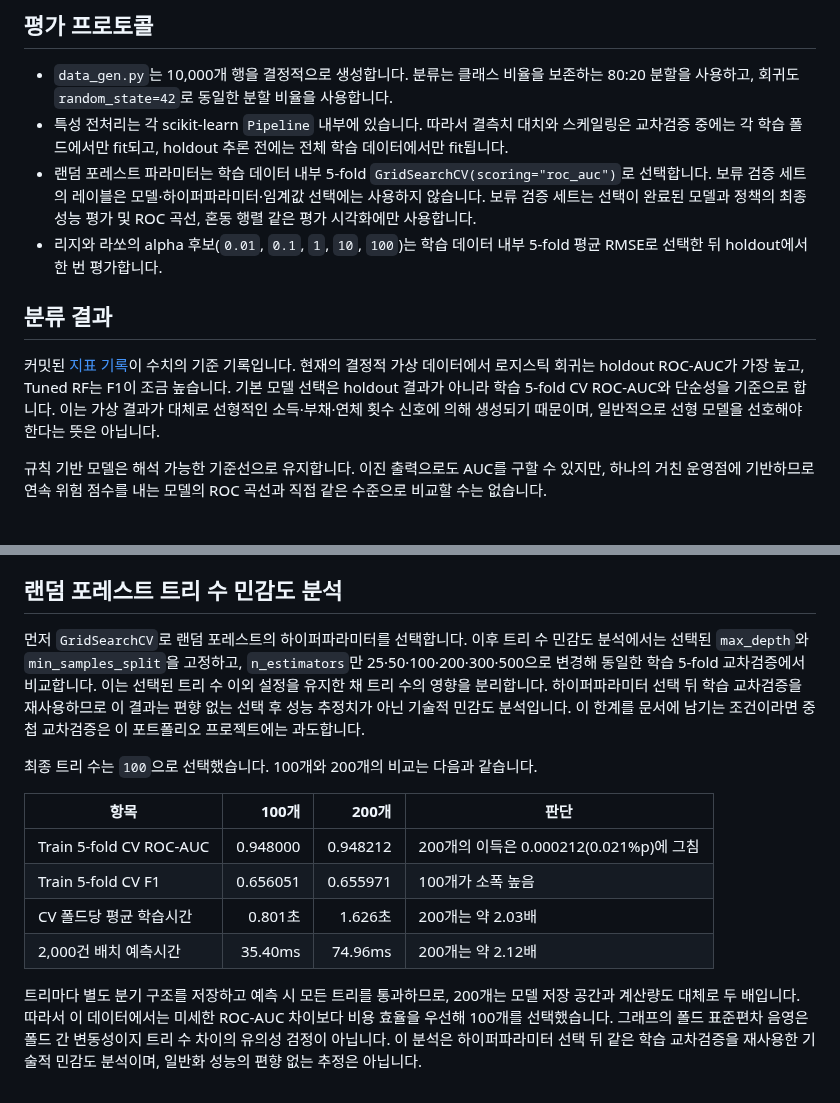
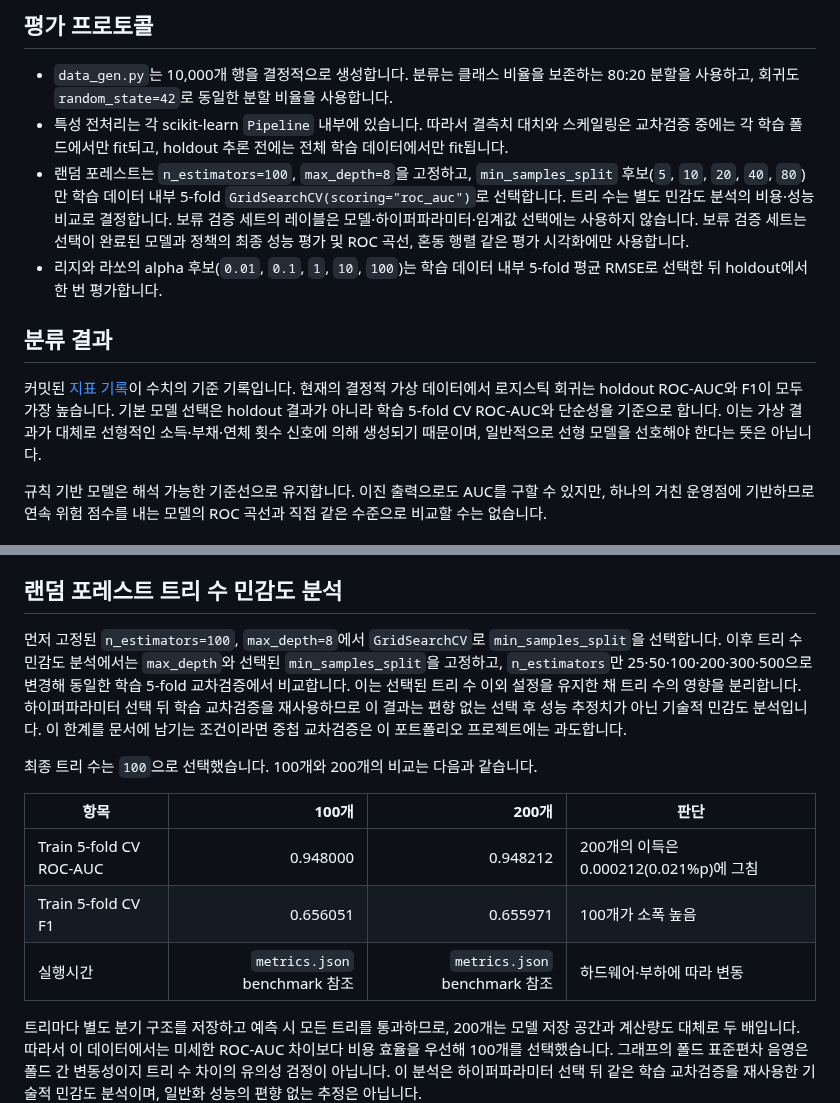
Before and after one commit to shannonlee-dev/credit-risk-modeling-pipeline, a Markdown page: docs/model_selection.md, 2 parts joined by grey strips. GitHub-like rendering.

Commit message:
docs: align model selection claims with implementation

```diff
--- a/docs/model_selection.md
+++ b/docs/model_selection.md
@@ -8,12 +8,12 @@
 
 - `data_gen.py`는 10,000개 행을 결정적으로 생성합니다. 분류는 클래스 비율을 보존하는 80:20 분할을 사용하고, 회귀도 `random_state=42`로 동일한 분할 비율을 사용합니다.
 - 특성 전처리는 각 scikit-learn `Pipeline` 내부에 있습니다. 따라서 결측치 대치와 스케일링은 교차검증 중에는 각 학습 폴드에서만 fit되고, holdout 추론 전에는 전체 학습 데이터에서만 fit됩니다.
-- 랜덤 포레스트 파라미터는 학습 데이터 내부 5-fold `GridSearchCV(scoring="roc_auc")`로 선택합니다. 보류 검증 세트의 레이블은 모델·하이퍼파라미터·임계값 선택에는 사용하지 않습니다. 보류 검증 세트는 선택이 완료된 모델과 정책의 최종 성능 평가 및 ROC 곡선, 혼동 행렬 같은 평가 시각화에만 사용합니다.
+- 랜덤 포레스트는 `n_estimators=100`, `max_depth=8`을 고정하고, `min_samples_split` 후보(`5`, `10`, `20`, `40`, `80`)만 학습 데이터 내부 5-fold `GridSearchCV(scoring="roc_auc")`로 선택합니다. 트리 수는 별도 민감도 분석의 비용·성능 비교로 결정합니다. 보류 검증 세트의 레이블은 모델·하이퍼파라미터·임계값 선택에는 사용하지 않습니다. 보류 검증 세트는 선택이 완료된 모델과 정책의 최종 성능 평가 및 ROC 곡선, 혼동 행렬 같은 평가 시각화에만 사용합니다.
 - 리지와 라쏘의 alpha 후보(`0.01`, `0.1`, `1`, `10`, `100`)는 학습 데이터 내부 5-fold 평균 RMSE로 선택한 뒤 holdout에서 한 번 평가합니다.
 
 ## 분류 결과
 
-커밋된 [지표 기록](../artifacts/metrics.json)이 수치의 기준 기록입니다. 현재의 결정적 가상 데이터에서 로지스틱 회귀는 holdout ROC-AUC가 가장 높고, Tuned RF는 F1이 조금 높습니다. 기본 모델 선택은 holdout 결과가 아니라 학습 5-fold CV ROC-AUC와 단순성을 기준으로 합니다. 이는 가상 결과가 대체로 선형적인 소득·부채·연체 횟수 신호에 의해 생성되기 때문이며, 일반적으로 선형 모델을 선호해야 한다는 뜻은 아닙니다.
+커밋된 [지표 기록](../artifacts/metrics.json)이 수치의 기준 기록입니다. 현재의 결정적 가상 데이터에서 로지스틱 회귀는 holdout ROC-AUC와 F1이 모두 가장 높습니다. 기본 모델 선택은 holdout 결과가 아니라 학습 5-fold CV ROC-AUC와 단순성을 기준으로 합니다. 이는 가상 결과가 대체로 선형적인 소득·부채·연체 횟수 신호에 의해 생성되기 때문이며, 일반적으로 선형 모델을 선호해야 한다는 뜻은 아닙니다.
 
 규칙 기반 모델은 해석 가능한 기준선으로 유지합니다. 이진 출력으로도 AUC를 구할 수 있지만, 하나의 거친 운영점에 기반하므로 연속 위험 점수를 내는 모델의 ROC 곡선과 직접 같은 수준으로 비교할 수는 없습니다.
 
@@ -27,7 +27,7 @@ Tuned Random Forest도 `n_estimators=100` 설정에서 동일한 Train OOF proba
 
 ## 랜덤 포레스트 트리 수 민감도 분석
 
-먼저 `GridSearchCV`로 랜덤 포레스트의 하이퍼파라미터를 선택합니다. 이후 트리 수 민감도 분석에서는 선택된 `max_depth`와 `min_samples_split`을 고정하고, `n_estimators`만 25·50·100·200·300·500으로 변경해 동일한 학습 5-fold 교차검증에서 비교합니다. 이는 선택된 트리 수 이외 설정을 유지한 채 트리 수의 영향을 분리합니다. 하이퍼파라미터 선택 뒤 학습 교차검증을 재사용하므로 이 결과는 편향 없는 선택 후 성능 추정치가 아닌 기술적 민감도 분석입니다. 이 한계를 문서에 남기는 조건이라면 중첩 교차검증은 이 포트폴리오 프로젝트에는 과도합니다.
+먼저 고정된 `n_estimators=100`, `max_depth=8`에서 `GridSearchCV`로 `min_samples_split`을 선택합니다. 이후 트리 수 민감도 분석에서는 `max_depth`와 선택된 `min_samples_split`을 고정하고, `n_estimators`만 25·50·100·200·300·500으로 변경해 동일한 학습 5-fold 교차검증에서 비교합니다. 이는 선택된 트리 수 이외 설정을 유지한 채 트리 수의 영향을 분리합니다. 하이퍼파라미터 선택 뒤 학습 교차검증을 재사용하므로 이 결과는 편향 없는 선택 후 성능 추정치가 아닌 기술적 민감도 분석입니다. 이 한계를 문서에 남기는 조건이라면 중첩 교차검증은 이 포트폴리오 프로젝트에는 과도합니다.
 
 최종 트리 수는 `100`으로 선택했습니다. 100개와 200개의 비교는 다음과 같습니다.
 
@@ -35,8 +35,7 @@ Tuned Random Forest도 `n_estimators=100` 설정에서 동일한 Train OOF proba
 | --- | ---: | ---: | --- |
 | Train 5-fold CV ROC-AUC | 0.948000 | 0.948212 | 200개의 이득은 0.000212(0.021%p)에 그침 |
 | Train 5-fold CV F1 | 0.656051 | 0.655971 | 100개가 소폭 높음 |
-| CV 폴드당 평균 학습시간 | 0.801초 | 1.626초 | 200개는 약 2.03배 |
-| 2,000건 배치 예측시간 | 35.40ms | 74.96ms | 200개는 약 2.12배 |
+| 실행시간 | `metrics.json` benchmark 참조 | `metrics.json` benchmark 참조 | 하드웨어·부하에 따라 변동 |
 
 트리마다 별도 분기 구조를 저장하고 예측 시 모든 트리를 통과하므로, 200개는 모델 저장 공간과 계산량도 대체로 두 배입니다. 따라서 이 데이터에서는 미세한 ROC-AUC 차이보다 비용 효율을 우선해 100개를 선택했습니다. 그래프의 폴드 표준편차 음영은 폴드 간 변동성이지 트리 수 차이의 유의성 검정이 아닙니다. 이 분석은 하이퍼파라미터 선택 뒤 같은 학습 교차검증을 재사용한 기술적 민감도 분석이며, 일반화 성능의 편향 없는 추정은 아닙니다.
 
```
Also changed, not shown: README.md (+9 -1 lines), artifacts/random_forest_n_estimators_curve.png, 1 other file.
